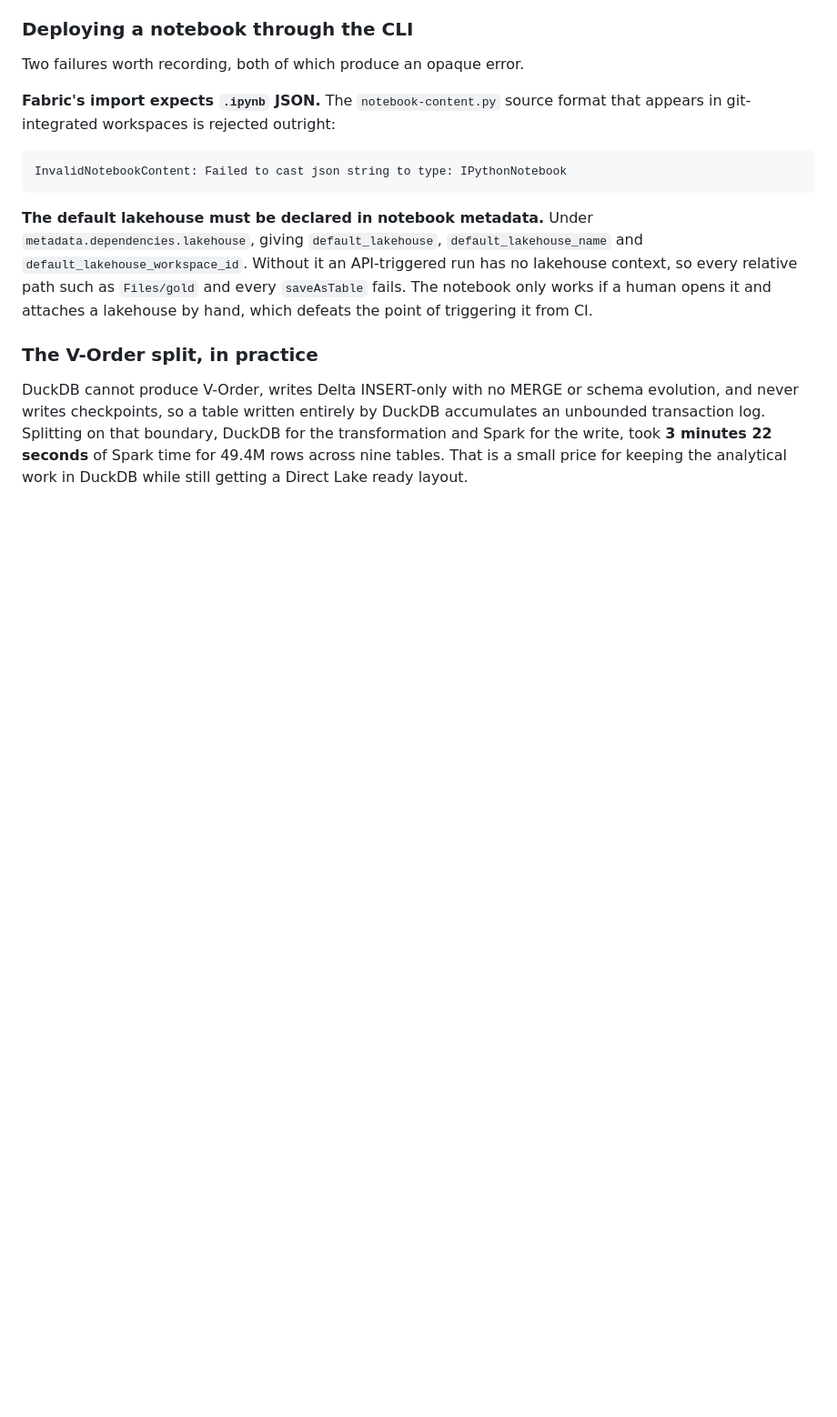
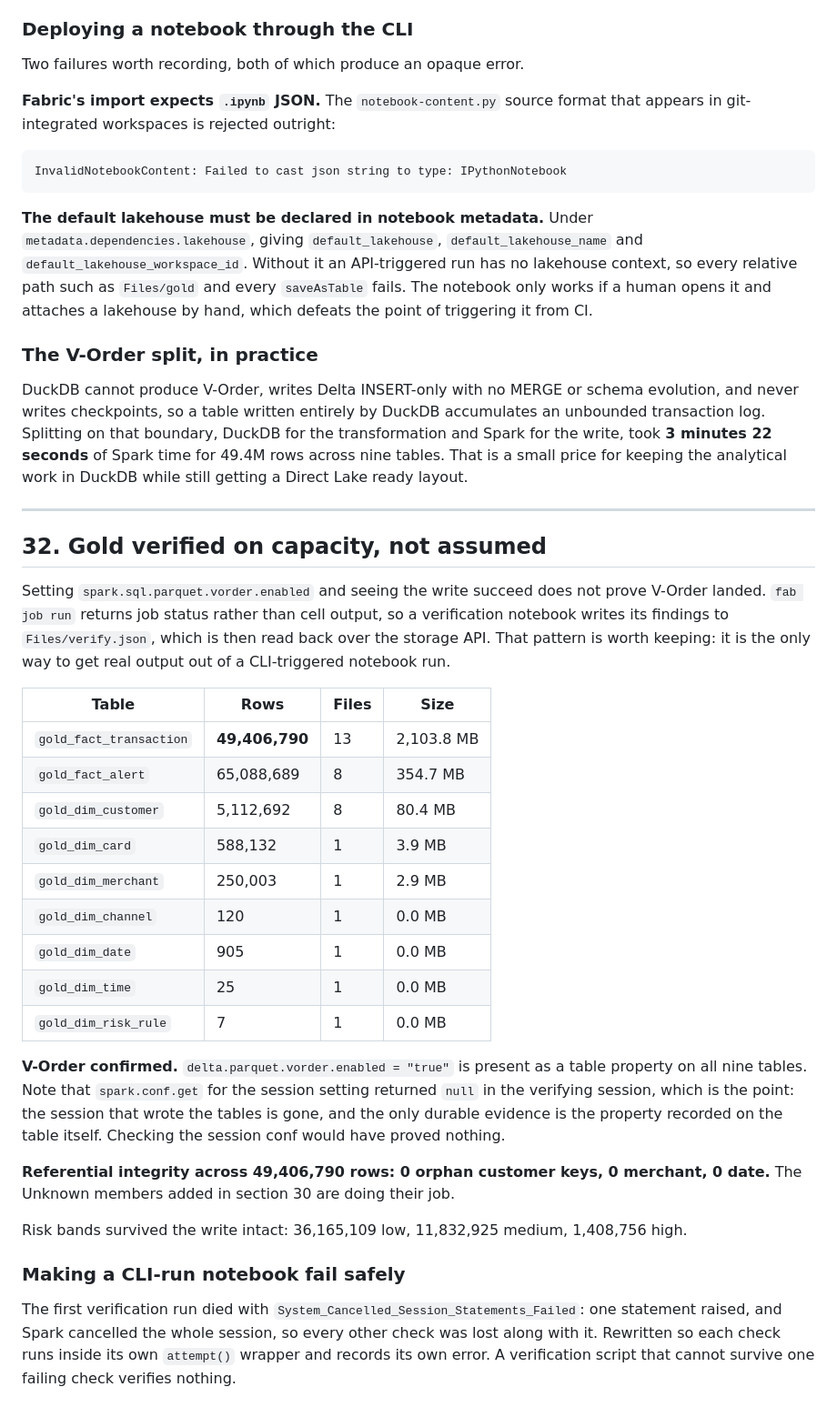
Before and after one commit to sulaiman013/fabric-x-duckdb, a Markdown page: BUILD_LOG.md, the part around the change. Shown at 91% size. Rendered like a GitHub page; blank space fills up the shorter version.

Commit message:
Verify the gold layer on capacity rather than assuming it
V-Order confirmed as delta.parquet.vorder.enabled=true on all nine tables.
Notably spark.conf.get for the session setting returned null in the verifying
session, which is the point: the writing session is gone and the only durable
evidence is the property on the table, so checking session conf would have
proved nothing.

49,406,790 fact rows reconciling to the dedup count, and zero orphan customer,
merchant or date keys across all of them.

Records the pattern for getting output out of a CLI-triggered notebook, since
fab job run returns job status and not cell output: write results to a file in
Files/ and read it back over the storage API. Also records that the first
verification run lost every check when one statement raised and Spark cancelled
the session, so each check now runs in its own wrapper.

```diff
--- a/BUILD_LOG.md
+++ b/BUILD_LOG.md
@@ -1013,3 +1013,47 @@ accumulates an unbounded transaction log. Splitting on that boundary, DuckDB for
 the transformation and Spark for the write, took **3 minutes 22 seconds** of
 Spark time for 49.4M rows across nine tables. That is a small price for keeping
 the analytical work in DuckDB while still getting a Direct Lake ready layout.
+
+---
+
+## 32. Gold verified on capacity, not assumed
+
+Setting `spark.sql.parquet.vorder.enabled` and seeing the write succeed does not
+prove V-Order landed. `fab job run` returns job status rather than cell output,
+so a verification notebook writes its findings to `Files/verify.json`, which is
+then read back over the storage API. That pattern is worth keeping: it is the
+only way to get real output out of a CLI-triggered notebook run.
+
+| Table | Rows | Files | Size |
+| --- | --- | --- | --- |
+| `gold_fact_transaction` | **49,406,790** | 13 | 2,103.8 MB |
+| `gold_fact_alert` | 65,088,689 | 8 | 354.7 MB |
+| `gold_dim_customer` | 5,112,692 | 8 | 80.4 MB |
+| `gold_dim_card` | 588,132 | 1 | 3.9 MB |
+| `gold_dim_merchant` | 250,003 | 1 | 2.9 MB |
+| `gold_dim_channel` | 120 | 1 | 0.0 MB |
+| `gold_dim_date` | 905 | 1 | 0.0 MB |
+| `gold_dim_time` | 25 | 1 | 0.0 MB |
+| `gold_dim_risk_rule` | 7 | 1 | 0.0 MB |
+
+**V-Order confirmed.** `delta.parquet.vorder.enabled = "true"` is present as a
+table property on all nine tables. Note that `spark.conf.get` for the session
+setting returned `null` in the verifying session, which is the point: the
+session that wrote the tables is gone, and the only durable evidence is the
+property recorded on the table itself. Checking the session conf would have
+proved nothing.
+
+**Referential integrity across 49,406,790 rows: 0 orphan customer keys, 0
+merchant, 0 date.** The Unknown members added in section 30 are doing their job.
+
+Risk bands survived the write intact: 36,165,109 low, 11,832,925 medium,
+1,408,756 high.
+
+### Making a CLI-run notebook fail safely
+
+The first verification run died with
+`System_Cancelled_Session_Statements_Failed`: one statement raised, and Spark
+cancelled the whole session, so every other check was lost along with it.
+Rewritten so each check runs inside its own `attempt()` wrapper and records its
+own error. A verification script that cannot survive one failing check verifies
+nothing.
```
